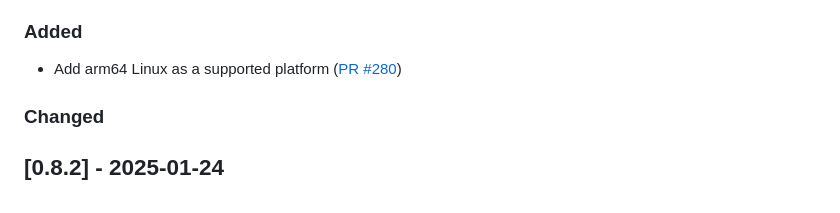
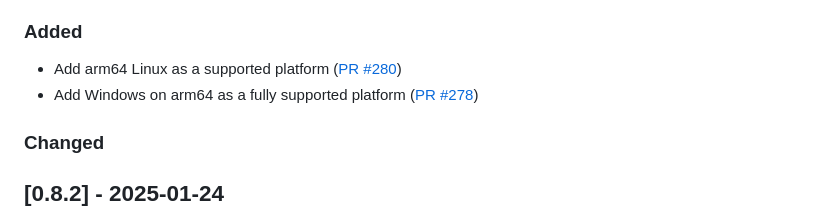
Before and after one commit to ponylang/corral, a Markdown page: CHANGELOG.md, the part around the change. Rendered like a GitHub page.

Commit message:
Update CHANGELOG for PR #278

```diff
--- a/CHANGELOG.md
+++ b/CHANGELOG.md
@@ -10,6 +10,7 @@ All notable changes to Corral will be documented in this file. This project adhe
 ### Added
 
 - Add arm64 Linux as a supported platform ([PR #280](https://github.com/ponylang/corral/pull/280))
+- Add Windows on arm64 as a fully supported platform ([PR #278](https://github.com/ponylang/corral/pull/278))
 
 ### Changed
 
```
